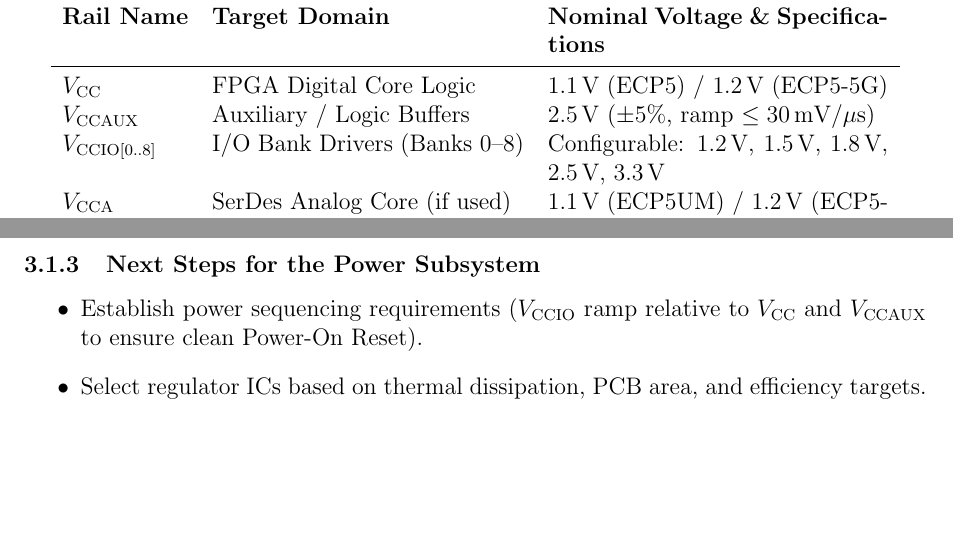
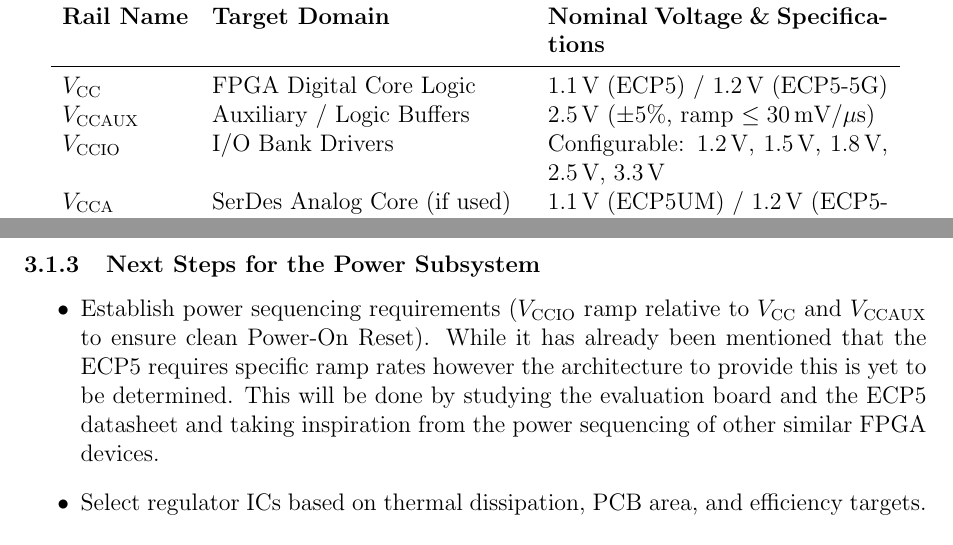
Before and after one commit to Pranjal60314/FPGA-Developement-Board-CCA-, a LaTeX document (report01.tex): two parts of pages 3 and 4 of 4, joined at a grey line, cut so that both start at the same text, the shorter picture padded with empty space. Compiled offline with pdfLaTeX.

Commit message:
Power sub: added point about ramp rates

```diff
--- a/report01.tex
+++ b/report01.tex
@@ -86,7 +86,7 @@
 \midrule
 $V_{\text{CC}}$        & FPGA Digital Core Logic        & 1.1\,V (ECP5) / 1.2\,V (ECP5-5G) \\
 $V_{\text{CCAUX}}$     & Auxiliary / Logic Buffers      & 2.5\,V ($\pm 5\%$, ramp $\le 30\,\text{mV}/\mu\text{s}$) \\
-$V_{\text{CCIO[0..8]}}$& I/O Bank Drivers (Banks 0--8)  & Configurable: 1.2\,V, 1.5\,V, 1.8\,V, 2.5\,V, 3.3\,V \\
+$V_{\text{CCIO}}$      & I/O Bank Drivers               & Configurable: 1.2\,V, 1.5\,V, 1.8\,V, 2.5\,V, 3.3\,V \\
 $V_{\text{CCA}}$       & SerDes Analog Core (if used)   & 1.1\,V (ECP5UM) / 1.2\,V (ECP5-5G) \\
 $V_{\text{CCHTX}}$     & SerDes TX Buffers (if used)    & 1.1\,V (ECP5UM) / 1.2\,V (ECP5-5G) \\
 $V_{\text{PERIPH}}$    & External Oscillators / Flash   & 3.3\,V / 2.5\,V depending on component specs \\
@@ -125,7 +125,7 @@
 
 \subsubsection{Next Steps for the Power Subsystem}
 \begin{itemize}[leftmargin=1cm]
-    \item Establish power sequencing requirements ($V_{\text{CCIO}}$ ramp relative to $V_{\text{CC}}$ and $V_{\text{CCAUX}}$ to ensure clean Power-On Reset).
+    \item Establish power sequencing requirements ($V_{\text{CCIO}}$ ramp relative to $V_{\text{CC}}$ and $V_{\text{CCAUX}}$ to ensure clean Power-On Reset). While it has already been mentioned that the ECP5 requires specific ramp rates however the architecture to provide this is yet to be determined. This will be done by studying the evaluation board and the ECP5 datasheet and taking inspiration from the power sequencing of other similar FPGA devices.
     \item Select regulator ICs based on thermal dissipation, PCB area, and efficiency targets.
 \end{itemize}
 
```
Also changed, not shown: report01.pdf.
